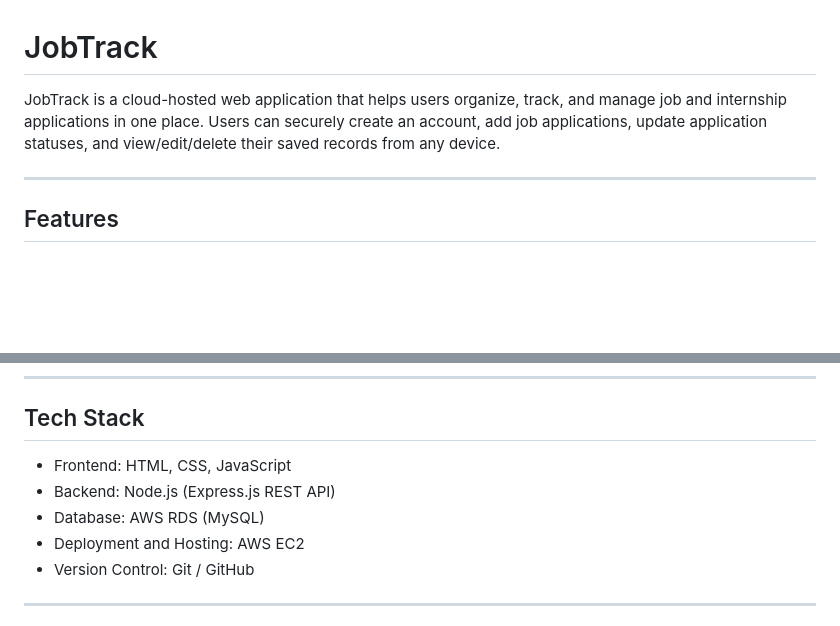
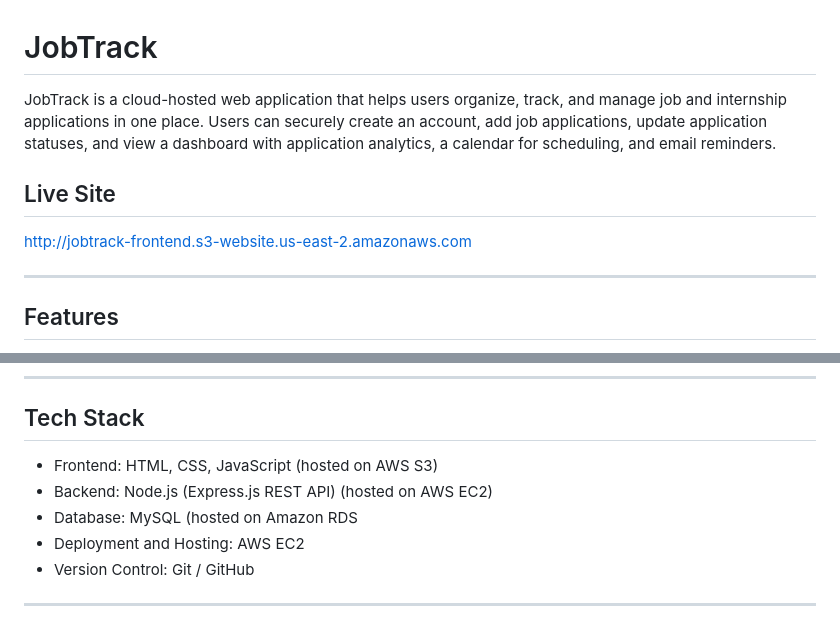
Before and after one commit to SabaBegum2/JobTrack, a Markdown page: README.md, 2 parts joined by grey strips. GitHub-like rendering; blank space fills up the shorter version.

Commit message:
Enhance README with application analytics and hosting info
Updated README to include new features and live site link.

```diff
--- a/README.md
+++ b/README.md
@@ -1,5 +1,12 @@
 # JobTrack
-JobTrack is a cloud-hosted web application that helps users organize, track, and manage job and internship applications in one place. Users can securely create an account, add job applications, update application statuses, and view/edit/delete their saved records from any device.
+JobTrack is a cloud-hosted web application that helps users organize, track,
+and manage job and internship applications in one place. Users can securely
+create an account, add job applications, update application statuses, and
+view a dashboard with application analytics, a calendar for scheduling,
+and email reminders.
+
+## Live Site
+http://jobtrack-frontend.s3-website.us-east-2.amazonaws.com
 
 ---
 
@@ -24,9 +31,9 @@ JobTrack uses a **three-tier architecture**:
 ---
 
 ## Tech Stack
-- Frontend: HTML, CSS, JavaScript
-- Backend: Node.js (Express.js REST API)
-- Database: AWS RDS (MySQL)
+- Frontend: HTML, CSS, JavaScript (hosted on AWS S3)
+- Backend: Node.js (Express.js REST API) (hosted on AWS EC2)
+- Database: MySQL (hosted on Amazon RDS
 - Deployment and Hosting: AWS EC2
 - Version Control: Git / GitHub
 
```
